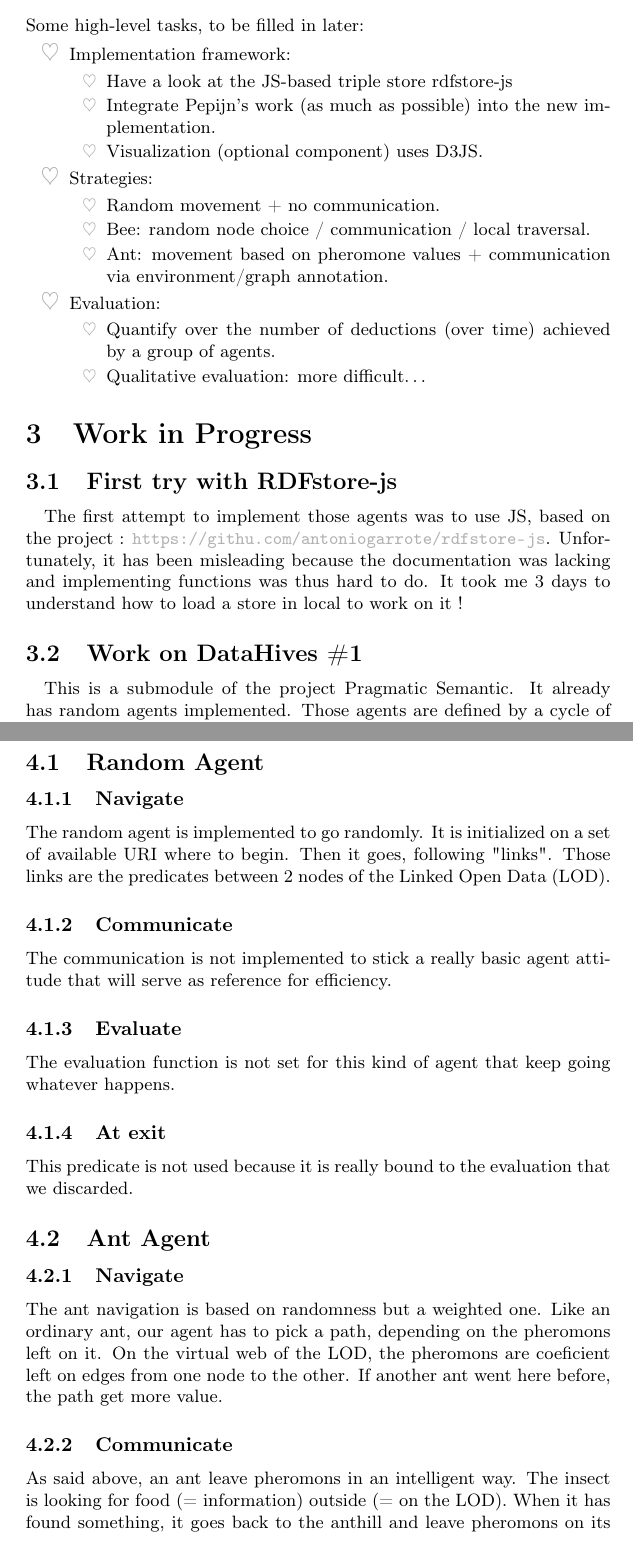
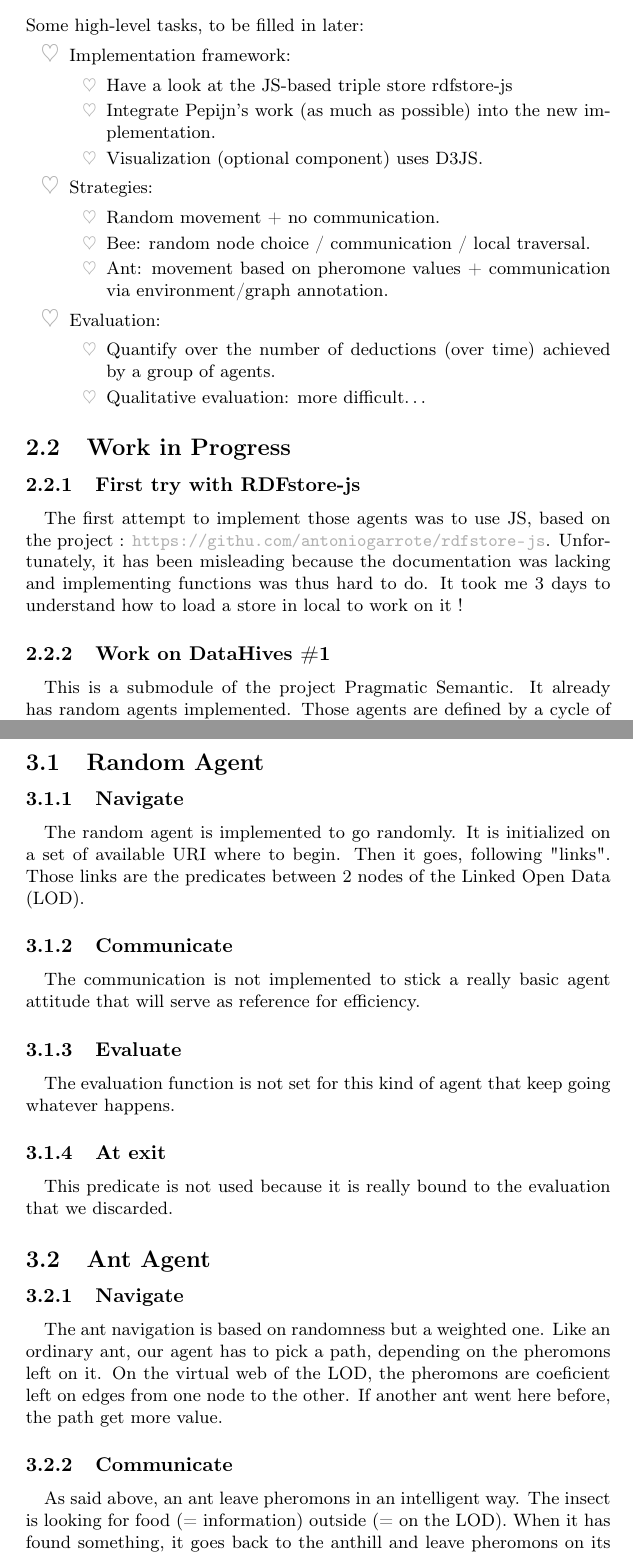
Before and after one commit to wouterbeek/DataHives, a LaTeX document (report/Comparative Study about intelligent Agent on RDF's graph.tex): two parts of pages 4 and 6 of 10, joined at a grey line, cut so that both start at the same text. Compiled offline with pdfLaTeX.

Commit message:
Edit report + trying to make a working evaluation

```diff
--- a/report/Comparative Study about intelligent Agent on RDF's graph.tex
+++ b/report/Comparative Study about intelligent Agent on RDF's graph.tex
@@ -114,15 +114,14 @@
 					\item Qualitative evaluation: more difficult…
 				\end{itemh}
 		\end{itemH}
-
-\section{Work in Progress}
-	\subsection{First try with RDFstore-js}
+	\subsection{Work in Progress}
+		\subsubsection{First try with RDFstore-js}
 			\paragraph{} The first attempt to implement those agents was to use JS, based on the project :
 			\url{https://githu.com/antoniogarrote/rdfstore-js}.
 			Unfortunately, it has been misleading because the documentation was lacking
 			and implementing functions was thus hard to do.
 			It took me 3 days to understand how to load a store in local to work on it !
-	\subsection{Work on DataHives \#1}
+		\subsubsection{Work on DataHives \#1}
 			\paragraph{} This is a submodule of the project Pragmatic Semantic.
 			It already has random agents implemented.
 			Those agents are defined by a cycle of action they perform : Navigate / Act / Communicate.
@@ -182,23 +181,29 @@
 		It's here where the fitness function should act.
 	\subsection{Random Agent}
 		\subsubsection{Navigate}
+			\paragraph{}
 			The random agent is implemented to go randomly.
 			It is initialized on a set of available URI where to begin.
 			Then it goes, following "links".
 			Those links are the predicates between 2 nodes of the Linked Open Data (LOD).
 		\subsubsection{Communicate}
+			\paragraph{}
 			The communication is not implemented to stick a really basic agent attitude that will serve as reference for efficiency.
 		\subsubsection{Evaluate}
+			\paragraph{}
 			The evaluation function is not set for this kind of agent that keep going whatever happens.
 		\subsubsection{At exit}
+			\paragraph{}
 			This predicate is not used because it is really bound to the evaluation that we discarded.
 	\subsection{Ant Agent}
 		\subsubsection{Navigate}
+			\paragraph{}
 			The ant navigation is based on randomness but a weighted one.
 			Like an ordinary ant, our agent has to pick a path, depending on the pheromons left on it.
 			On the virtual web of the LOD, the pheromons are coeficient left on edges from one node to the other.
 			If another ant went here before, the path get more value.
 		\subsubsection{Communicate}
+			\paragraph{}
 			As said above, an ant leave pheromons in an intelligent way.
 			The insect is looking for food (= information) outside (= on the LOD).
 			When it has found something, it goes back to the anthill and leave pheromons on its way back as well.
```
Also changed, not shown: report/Comparative Study about intelligent Agent on RDF's graph.tex (24 more changed lines), 2 other files. Lines whose indentation alone changed are shown as unchanged.
